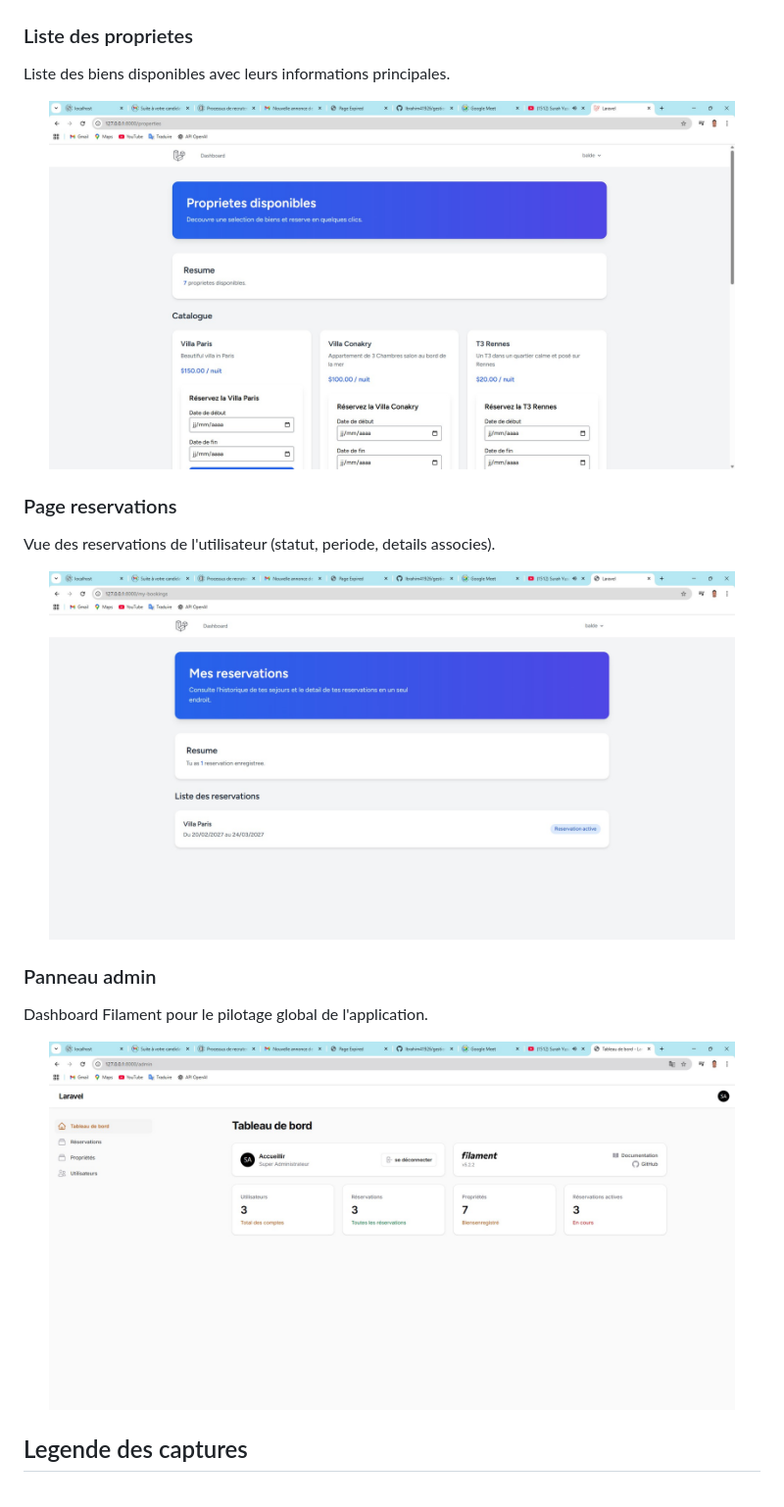
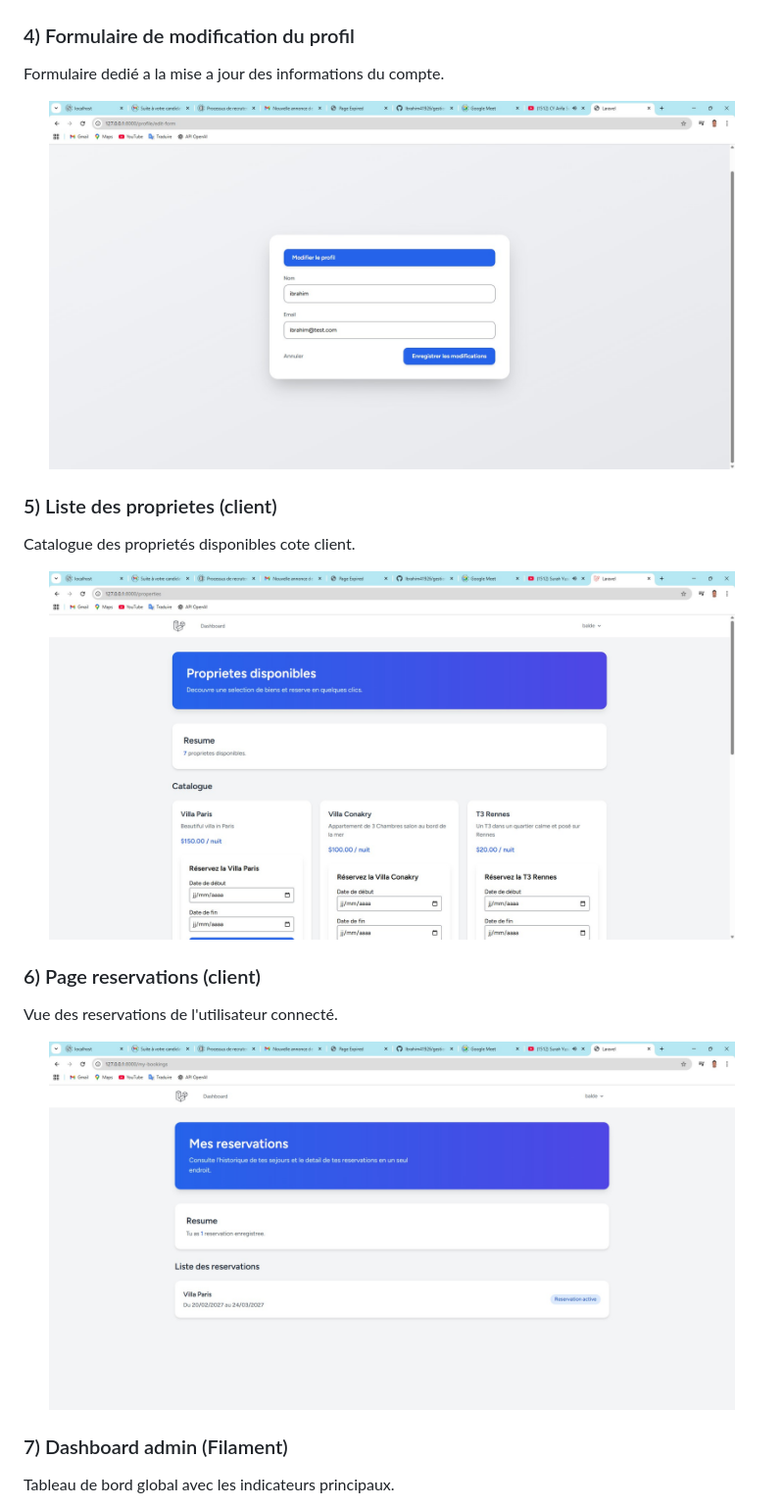
Before and after one commit to Ibrahim41926/gestion-reservations-immobilieres, a Markdown page: README.md, the part around one of its changes. Shown at 98% size. GitHub-like rendering.

Commit message:
Mise a jour Readme pour prendre en compte mes sreenshoots

```diff
--- a/README.md
+++ b/README.md
@@ -56,26 +63,27 @@ Page de consultation du profil utilisateur et acces aux actions de mise a jour.
   <img src="Screenshoots/Page%20profile.jpg" alt="Page Profil" width="700" />
 </p>
 
-### Liste des proprietes
-Liste des biens disponibles avec leurs informations principales.
+### 4) Formulaire de modification du profil
+Formulaire dedié a la mise a jour des informations du compte.
 
 <p align="center">
-  <img src="Screenshoots/Page%20propreties.jpg" alt="Liste des proprietes" width="700" />
+  <img src="Screenshoots/Pae%20Modifier%20Profil.jpg" alt="Modifier profil" width="700" />
 </p>
 
-### Page reservations
-Vue des reservations de l'utilisateur (statut, periode, details associes).
+### 5) Liste des proprietes (client)
+Catalogue des proprietés disponibles cote client.
 
 <p align="center">
-  <img src="Screenshoots/PAge%20mes%20reservations.jpg" alt="Page reservations" width="700" />
+  <img src="Screenshoots/Page%20propreties.jpg" alt="Liste des proprietes client" width="700" />
 </p>
 
-### Panneau admin
-Dashboard Filament pour le pilotage global de l'application.
+### 6) Page reservations (client)
+Vue des reservations de l'utilisateur connecté.
 
 <p align="center">
-  <img src="Screenshoots/Tableau%20de%20Bord%20Admin(Filament).jpg" alt="Panneau admin Filament" width="700" />
+  <img src="Screenshoots/PAge%20mes%20reservations.jpg" alt="Reservations client" width="700" />
 </p>
 
-## Legende des captures
+### 7) Dashboard admin (Filament)
+Tableau de bord global avec les indicateurs principaux.
 
```
Also changed, not shown: other parts of README.md (+50 -16 lines).
